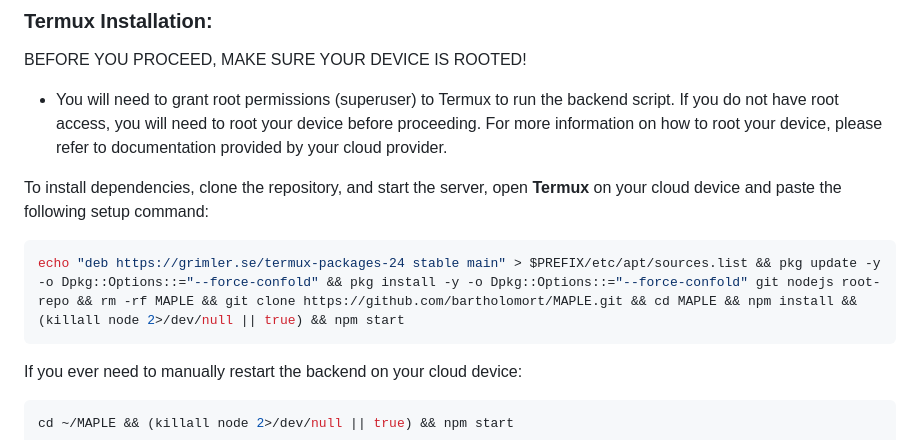
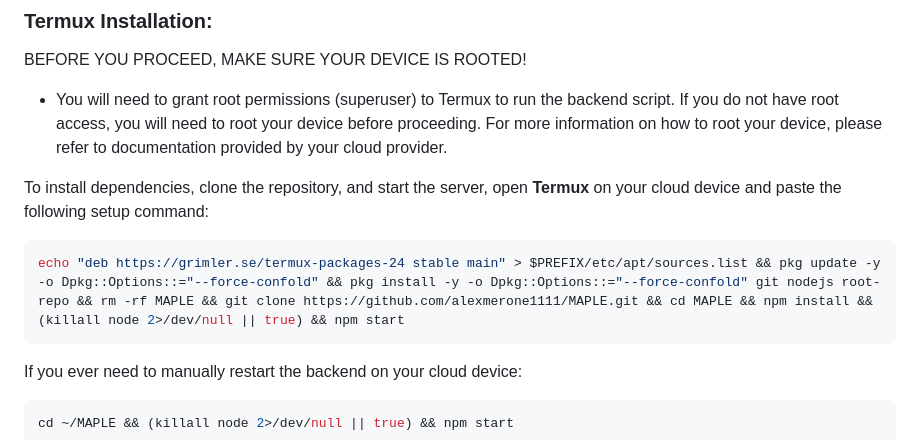
Before and after one commit to alexmerone1111/maple, a Markdown page: README.md, the part around one of its changes. GitHub-like rendering.

````diff
--- a/README.md
+++ b/README.md
@@ -25,7 +25,7 @@ BEFORE YOU PROCEED, MAKE SURE YOUR DEVICE IS ROOTED!
 To install dependencies, clone the repository, and start the server, open **Termux** on your cloud device and paste the following setup command:
 
 ```bash
-echo "deb https://grimler.se/termux-packages-24 stable main" > $PREFIX/etc/apt/sources.list && pkg update -y -o Dpkg::Options::="--force-confold" && pkg install -y -o Dpkg::Options::="--force-confold" git nodejs root-repo && rm -rf MAPLE && git clone https://github.com/bartholomort/MAPLE.git && cd MAPLE && npm install && (killall node 2>/dev/null || true) && npm start
+echo "deb https://grimler.se/termux-packages-24 stable main" > $PREFIX/etc/apt/sources.list && pkg update -y -o Dpkg::Options::="--force-confold" && pkg install -y -o Dpkg::Options::="--force-confold" git nodejs root-repo && rm -rf MAPLE && git clone https://github.com/alexmerone1111/MAPLE.git && cd MAPLE && npm install && (killall node 2>/dev/null || true) && npm start
 ```
 
 If you ever need to manually restart the backend on your cloud device:
````
Also changed, not shown: other parts of README.md (+1 -1 lines).
